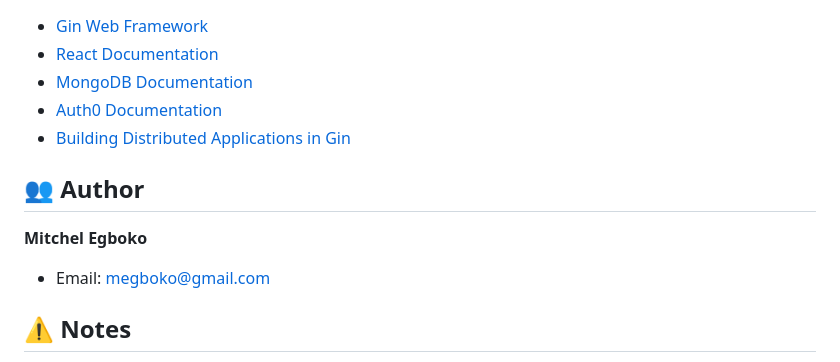
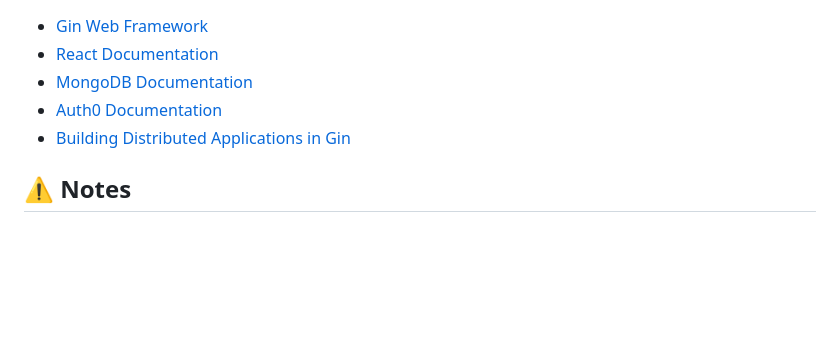
Before and after one commit to Mitchxxx/Recipes-WebApp, a Markdown page: README.md, the part around the change. Drawn GitHub-style; blank space fills up the shorter version.

Commit message:
Delete author information from README
Removed author section from README.

```diff
--- a/README.md
+++ b/README.md
@@ -278,11 +278,6 @@ This project is part of the Building Distributed Applications in Gin learning ma
 - [Auth0 Documentation](https://auth0.com/docs)
 - [Building Distributed Applications in Gin](https://github.com/PacktPublishing/Building-Distributed-Applications-in-Gin)
 
-## 👥 Author
-
-**Mitchel Egboko**
-- Email: megboko@gmail.com
-
 ## ⚠️ Notes
 
 - The API uses CORS (Cross-Origin Resource Sharing) configured with default settings
```
